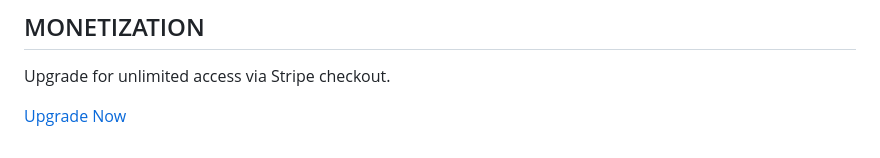
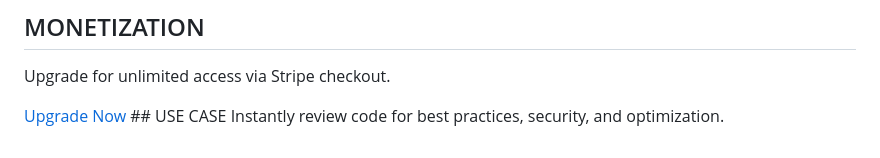
Before and after one commit to 77svene/profit-agent-landing, a Markdown page: README.md, the part around the change. GitHub-like rendering.

Commit message:
Update profit-agent-landing: Add Stripe/Use Case

```diff
--- a/README.md
+++ b/README.md
@@ -261,3 +261,5 @@ Automate code review tasks instantly with AI-powered analysis. Free tier availab
 Upgrade for unlimited access via Stripe checkout.
 
 [Upgrade Now](#checkout)
+    ## USE CASE
+    Instantly review code for best practices, security, and optimization.
```
